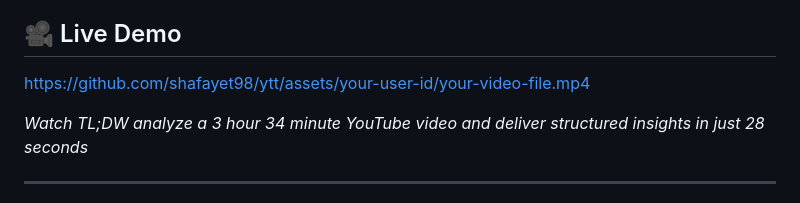
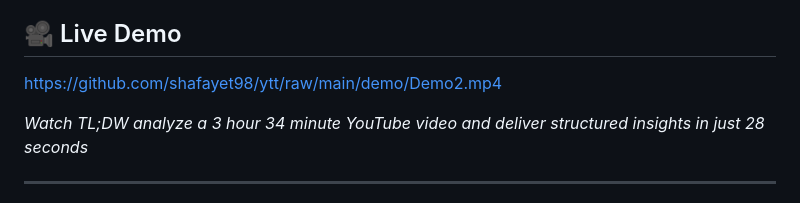
Before and after one commit to shafayet98/ytt, a Markdown page: README.md, the part around the change. Rendered like a GitHub page.

Commit message:
updating demo link

```diff
--- a/README.md
+++ b/README.md
@@ -11,7 +11,7 @@ TL;DW is an agentic system designed to process long-form YouTube content (podcas
 
 ## 🎥 Live Demo
 
-https://github.com/shafayet98/ytt/assets/your-user-id/your-video-file.mp4
+https://github.com/shafayet98/ytt/raw/main/demo/Demo2.mp4
 
 *Watch TL;DW analyze a 3 hour 34 minute YouTube video and deliver structured insights in just 28 seconds*
 
```
